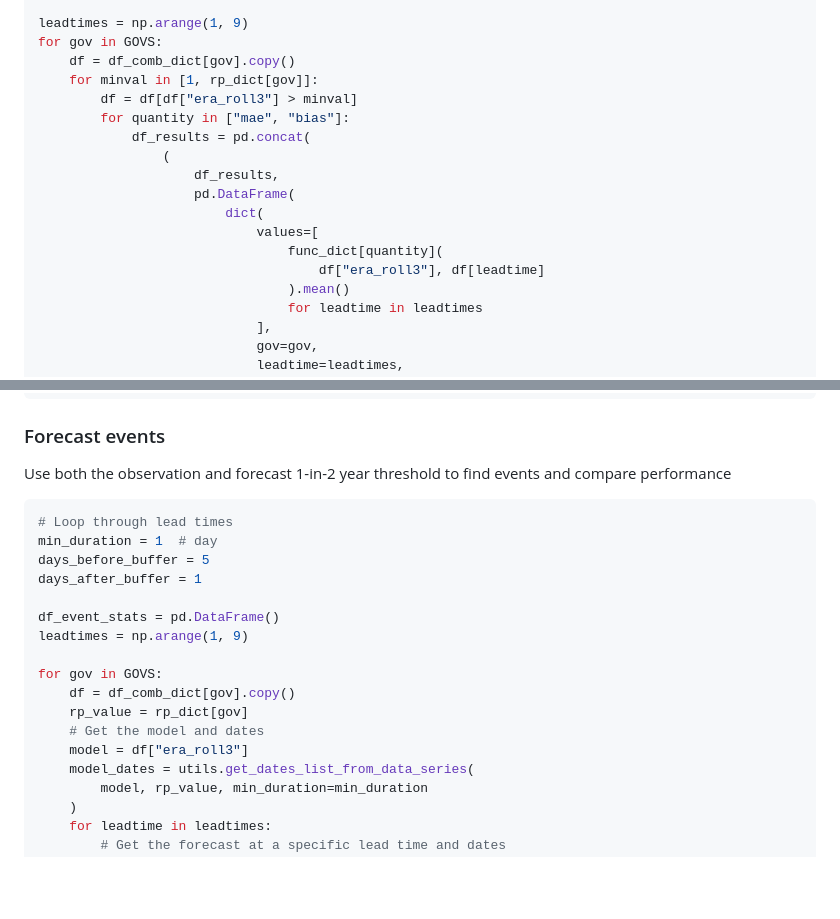
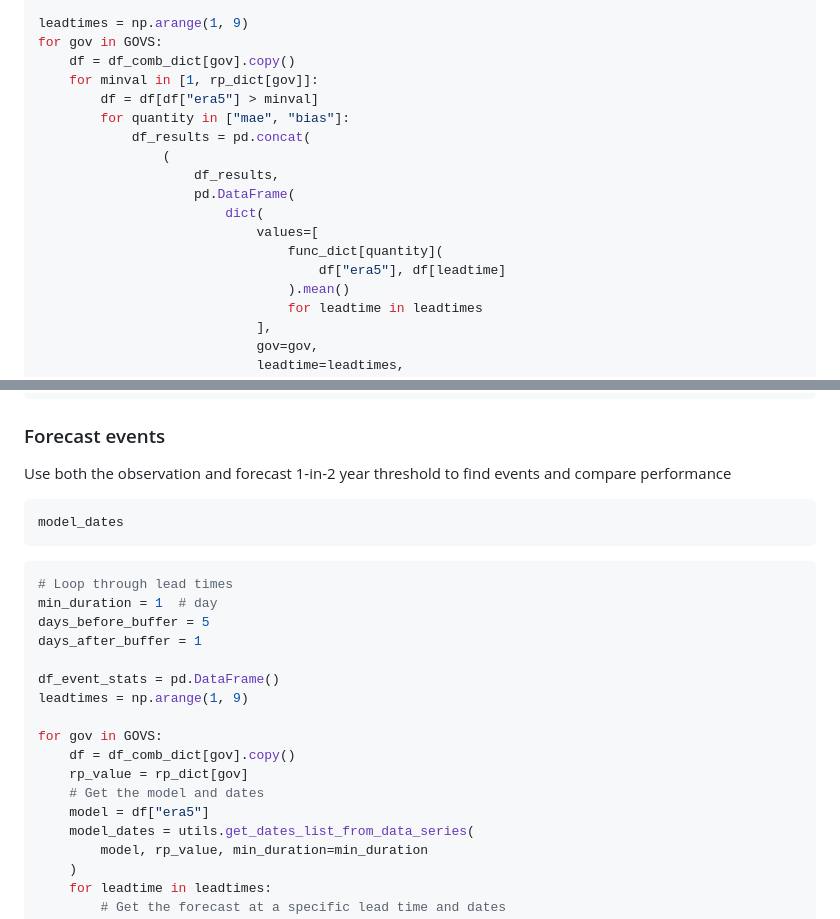
Before and after one commit to OCHA-DAP/pa-aa-yem-flooding, a Markdown page: analysis/03_forecast_analysis.md, 2 parts joined by grey strips. Rendered like a GitHub page; blank space fills up the shorter version.

````diff
--- a/analysis/03_forecast_analysis.md
+++ b/analysis/03_forecast_analysis.md
@@ -207,7 +219,7 @@ leadtimes = np.arange(1, 9)
 for gov in GOVS:
     df = df_comb_dict[gov].copy()
     for minval in [1, rp_dict[gov]]:
-        df = df[df["era_roll3"] > minval]
+        df = df[df["era5"] > minval]
         for quantity in ["mae", "bias"]:
             df_results = pd.concat(
                 (
@@ -216,7 +228,7 @@ for gov in GOVS:
                         dict(
                             values=[
                                 func_dict[quantity](
-                                    df["era_roll3"], df[leadtime]
+                                    df["era5"], df[leadtime]
                                 ).mean()
                                 for leadtime in leadtimes
                             ],
@@ -255,6 +267,10 @@ Use both the observation and forecast 1-in-2 year threshold to
 find events and compare performance
 
 ```python
+model_dates
+```
+
+```python
 # Loop through lead times
 min_duration = 1  # day
 days_before_buffer = 5
@@ -267,7 +283,7 @@ for gov in GOVS:
     df = df_comb_dict[gov].copy()
     rp_value = rp_dict[gov]
     # Get the model and dates
-    model = df["era_roll3"]
+    model = df["era5"]
     model_dates = utils.get_dates_list_from_data_series(
         model, rp_value, min_duration=min_duration
     )
````
Also changed, not shown: other parts of analysis/03_forecast_analysis.md (+57 -40 lines), analysis/04_era5_vs_chirps.md (+35 -21 lines).
